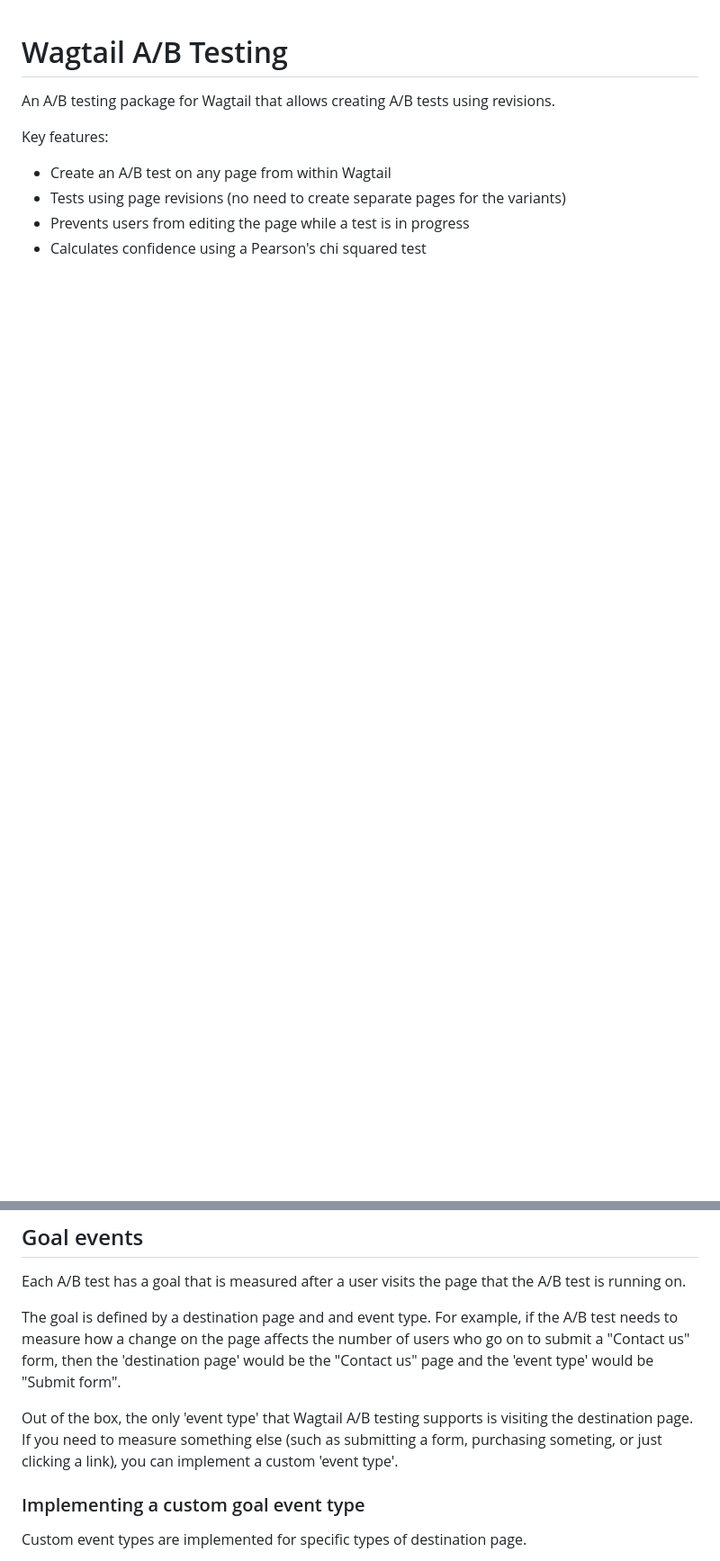
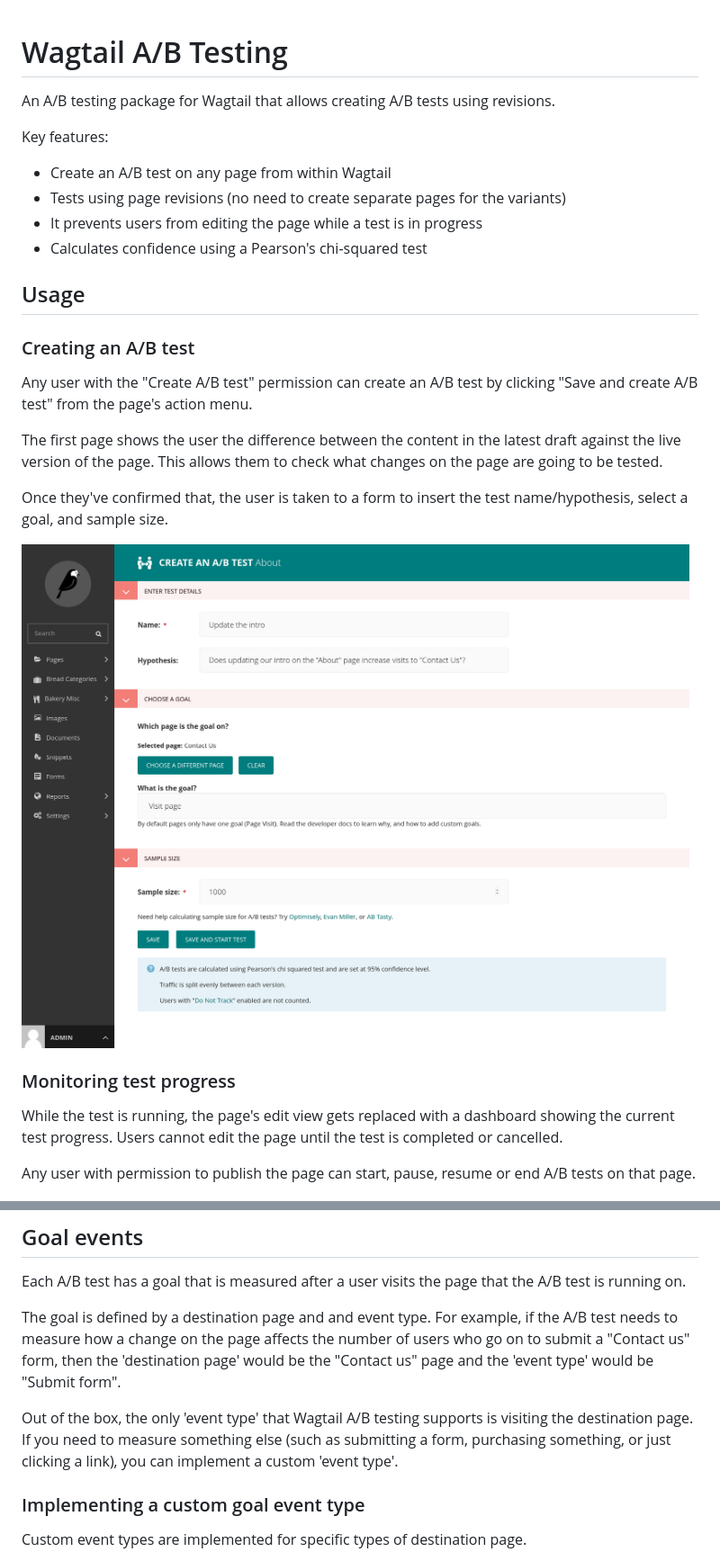
Before and after one commit to wagtail-nest/wagtail-ab-testing, a Markdown page: README.md, 2 parts joined by grey strips. Shown: that part at 90% size. Rendered like a GitHub page; pictures changed too: screenshot-create.png (added); blank space fills up the shorter version.

```diff
--- a/README.md
+++ b/README.md
@@ -6,8 +6,28 @@ Key features:
 
  - Create an A/B test on any page from within Wagtail
  - Tests using page revisions (no need to create separate pages for the variants)
- - Prevents users from editing the page while a test is in progress
- - Calculates confidence using a Pearson's chi squared test
+ - It prevents users from editing the page while a test is in progress
+ - Calculates confidence using a Pearson's chi-squared test
+
+## Usage
+
+### Creating an A/B test
+
+Any user with the "Create A/B test" permission can create an A/B test by clicking "Save and create A/B test" from the page's action menu.
+
+The first page shows the user the difference between the content in the latest draft against the live version of the page.
+This allows them to check what changes on the page are going to be tested.
+
+Once they've confirmed that, the user is taken to a form to insert the test name/hypothesis, select a goal, and sample size.
+
+![Screenshot of Wagtail A/B Testing create page](/screenshot-create.png)
+
+### Monitoring test progress
+
+While the test is running, the page's edit view gets replaced with a dashboard showing the current test progress.
+Users cannot edit the page until the test is completed or cancelled.
+
+Any user with permission to publish the page can start, pause, resume or end A/B tests on that page.
 
 ![Screenshot of Wagtail A/B Testing](/screenshot.png)
 
@@ -70,7 +88,7 @@ Each A/B test has a goal that is measured after a user visits the page that the
 The goal is defined by a destination page and and event type. For example, if the A/B test needs to measure how a change on the page affects the number of users who go on to submit a "Contact us" form, then the 'destination page' would be the "Contact us" page and the 'event type' would be "Submit form".
 
 Out of the box, the only 'event type' that Wagtail A/B testing supports is visiting the destination page.
-If you need to measure something else (such as submitting a form, purchasing someting, or just clicking a link), you can implement a custom 'event type'.
+If you need to measure something else (such as submitting a form, purchasing something, or just clicking a link), you can implement a custom 'event type'.
 
 ### Implementing a custom goal event type
 
```
Also changed, not shown: other parts of README.md (+6 -8 lines), CHANGELOG.md (+3 -3 lines), screenshot-finish.png (added).
